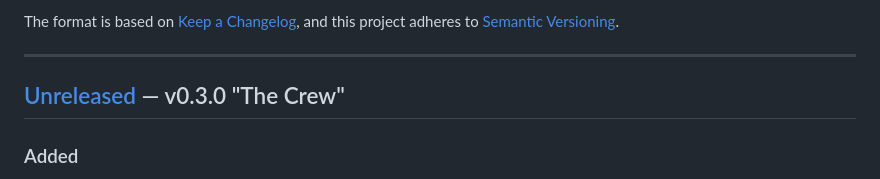
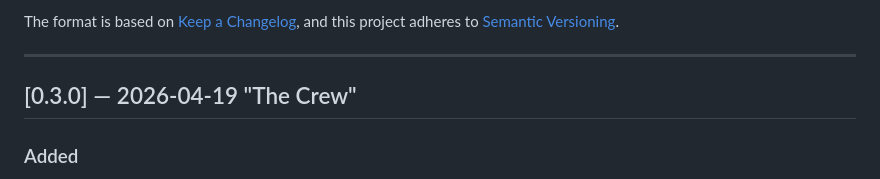
Before and after one commit to photon78/openclaw-docker-installer, a Markdown page: CHANGELOG.md, the part around the change. GitHub-like rendering.

Commit message:
chore: CHANGELOG — mark v0.3.0 released 2026-04-19

```diff
--- a/CHANGELOG.md
+++ b/CHANGELOG.md
@@ -7,7 +7,7 @@ and this project adheres to [Semantic Versioning](https://semver.org/spec/v2.0.0
 
 ---
 
-## [Unreleased] — v0.3.0 "The Crew"
+## [0.3.0] — 2026-04-19 "The Crew"
 
 ### Added
 - **Active Memory Plugin** — automatic `memory_search` before every reply, out of the box. Agents no longer need a manual recall step at session start.
```
